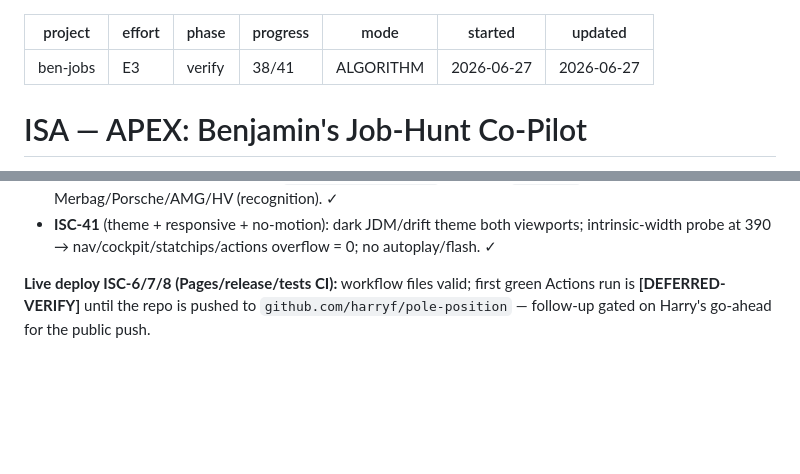
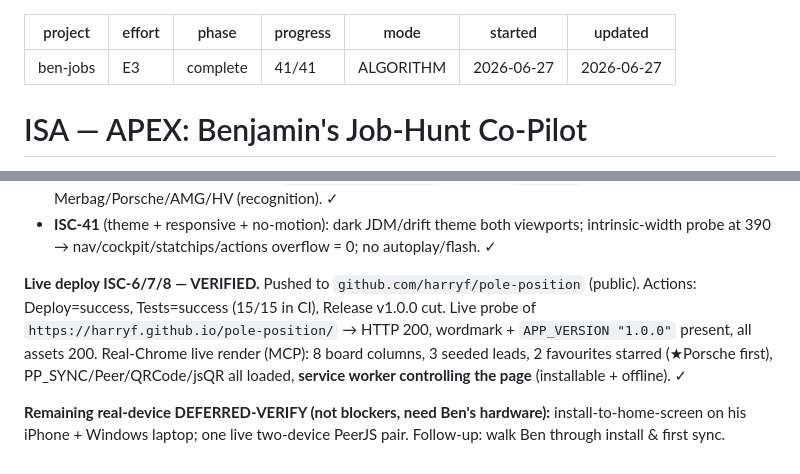
Before and after one commit to harryf/pole-position, a Markdown page: ISA.md, 2 parts joined by grey strips. Rendered like a GitHub page; blank space fills up the shorter version.

Commit message:
ISA: deploy verified live (41/41, phase complete)

```diff
--- a/ISA.md
+++ b/ISA.md
@@ -1,8 +1,8 @@
 ---
 project: ben-jobs
 effort: E3
-phase: verify
-progress: 38/41
+phase: complete
+progress: 41/41
 mode: ALGORITHM
 started: 2026-06-27
 updated: 2026-06-27
@@ -242,6 +242,13 @@ the authoritative responsive check.
 - **ISC-39/40** (import format + seed): `import.example.json` schema + `ingest()`; first open shows Merbag/Porsche/AMG/HV (recognition). ✓
 - **ISC-41** (theme + responsive + no-motion): dark JDM/drift theme both viewports; intrinsic-width probe at 390 → nav/cockpit/statchips/actions overflow = 0; no autoplay/flash. ✓
 
-**Live deploy ISC-6/7/8 (Pages/release/tests CI):** workflow files valid; first green Actions run is
-**[DEFERRED-VERIFY]** until the repo is pushed to `github.com/harryf/pole-position` — follow-up gated
-on Harry's go-ahead for the public push.
+**Live deploy ISC-6/7/8 — VERIFIED.** Pushed to `github.com/harryf/pole-position` (public). Actions:
+Deploy=success, Tests=success (15/15 in CI), Release v1.0.0 cut. Live probe of
+`https://harryf.github.io/pole-position/` → HTTP 200, wordmark + `APP_VERSION "1.0.0"` present, all
+assets 200. Real-Chrome live render (MCP): 8 board columns, 3 seeded leads, 2 favourites starred
+(★Porsche first), PP_SYNC/Peer/QRCode/jsQR all loaded, **service worker controlling the page**
+(installable + offline). ✓
+
+**Remaining real-device DEFERRED-VERIFY (not blockers, need Ben's hardware):** install-to-home-screen
+on his iPhone + Windows laptop; one live two-device PeerJS pair. Follow-up: walk Ben through install &
+first sync.
```
